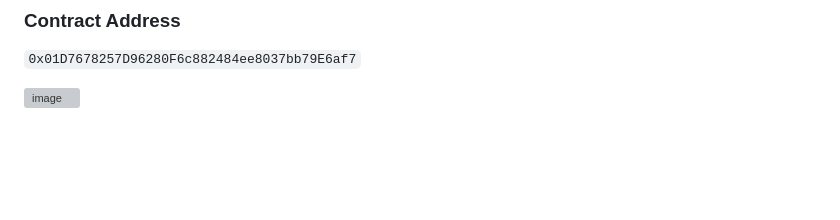
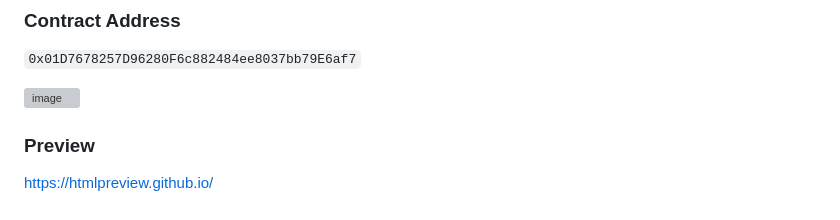
Before and after one commit to Dark-97o/Treasure_hunt_fs, a Markdown page: README.md, the part around the change. GitHub-like rendering; blank space fills up the shorter version; grey boxes are pictures that could not be loaded.

```diff
--- a/README.md
+++ b/README.md
@@ -97,3 +97,7 @@ The Digital Treasure Hunt platform has extensive potential for growth and evolut
 `0x01D7678257D96280F6c882484ee8037bb79E6af7`
 
 ![image](https://github.com/user-attachments/assets/f1a9120f-99b7-4a7c-9a01-3c00734f34dc)
+
+### Preview
+
+https://htmlpreview.github.io/
```
